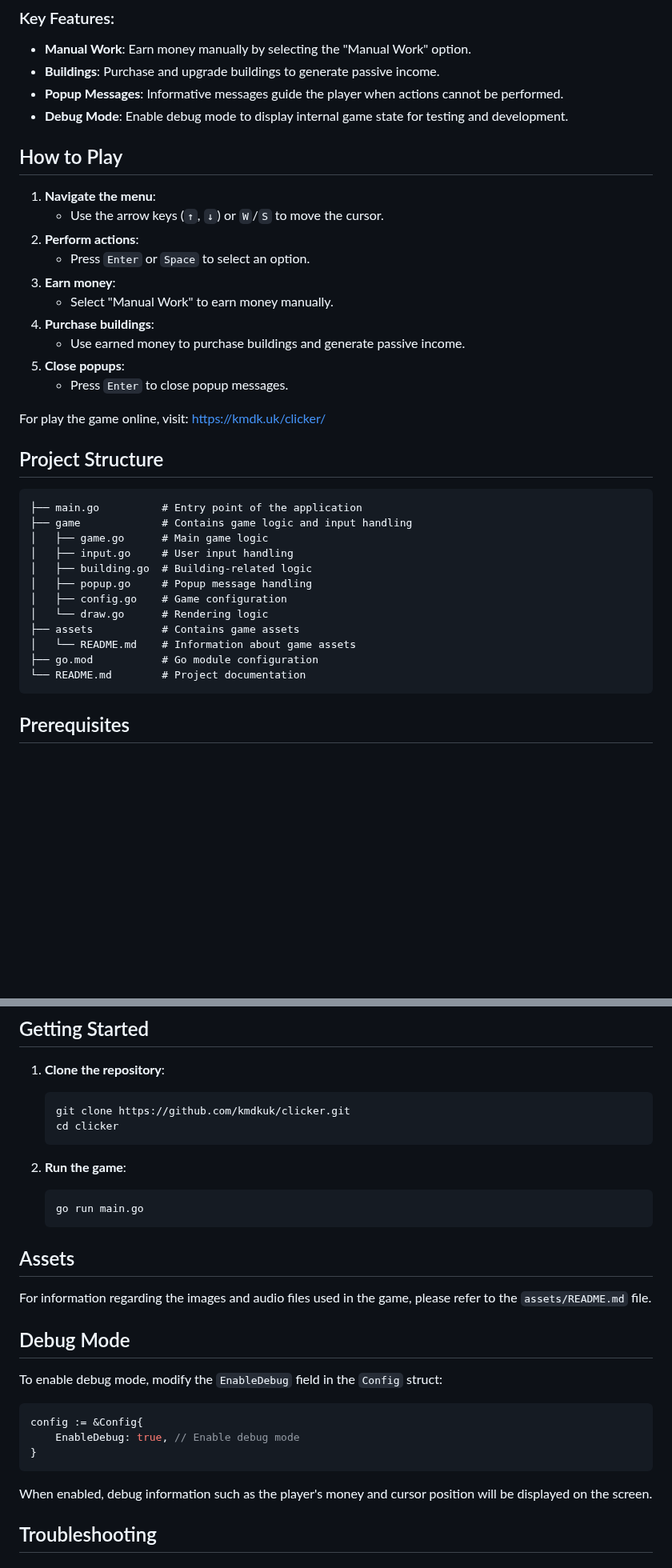
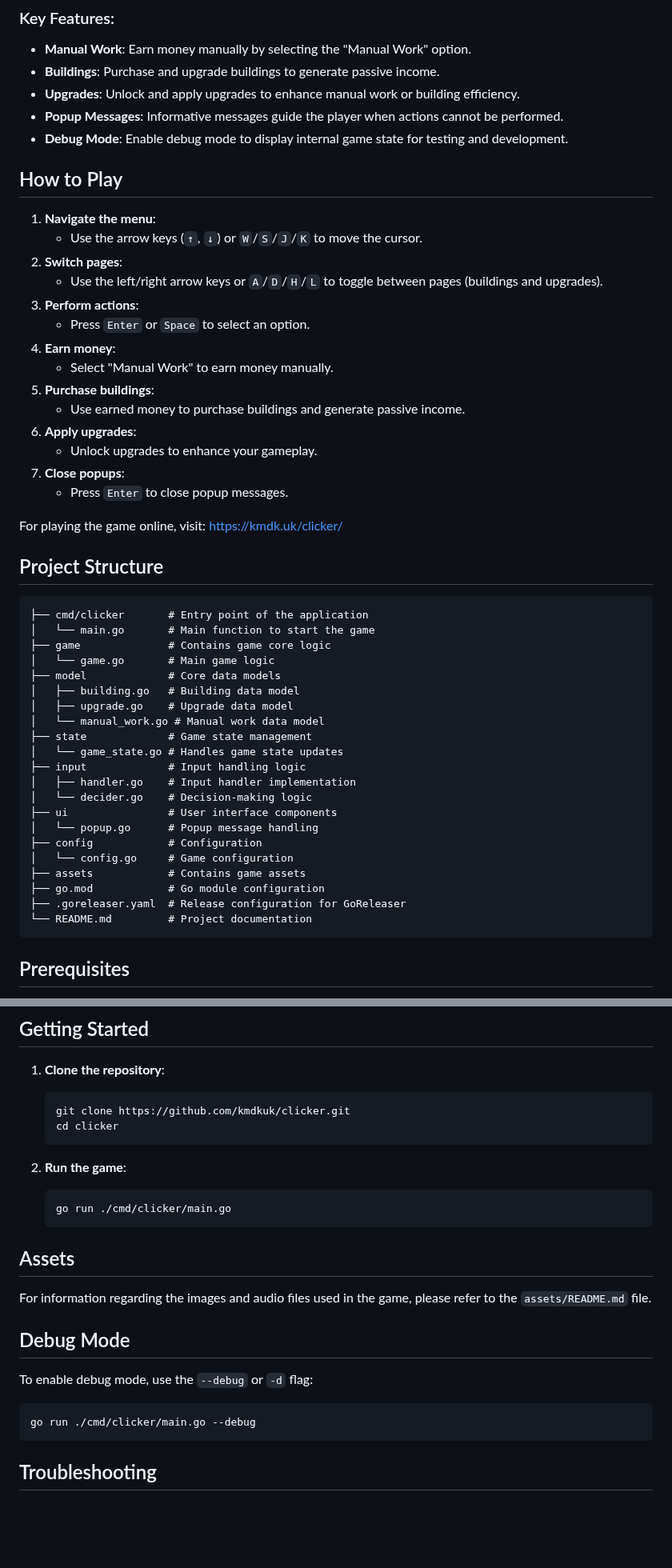
Before and after one commit to kmdkuk/clicker, a Markdown page: README.md, 2 parts joined by grey strips. Shown at 80% size. Drawn GitHub-style; blank space fills up the shorter version.

Commit message:
update readme
Signed-off-by: kouki <kouworld0123@gmail.com>

````diff
--- a/README.md
+++ b/README.md
@@ -9,39 +9,53 @@ Clicker is a simple incremental game where players can earn money through manual
 ### Key Features:
 - **Manual Work**: Earn money manually by selecting the "Manual Work" option.
 - **Buildings**: Purchase and upgrade buildings to generate passive income.
+- **Upgrades**: Unlock and apply upgrades to enhance manual work or building efficiency.
 - **Popup Messages**: Informative messages guide the player when actions cannot be performed.
 - **Debug Mode**: Enable debug mode to display internal game state for testing and development.
 
 ## How to Play
 
 1. **Navigate the menu**:
-   - Use the arrow keys (`↑`, `↓`) or `W`/`S` to move the cursor.
-2. **Perform actions**:
+   - Use the arrow keys (`↑`, `↓`) or `W`/`S`/`J`/`K` to move the cursor.
+2. **Switch pages**:
+   - Use the left/right arrow keys or `A`/`D`/`H`/`L` to toggle between pages (buildings and upgrades).
+3. **Perform actions**:
    - Press `Enter` or `Space` to select an option.
-3. **Earn money**:
+4. **Earn money**:
    - Select "Manual Work" to earn money manually.
-4. **Purchase buildings**:
+5. **Purchase buildings**:
    - Use earned money to purchase buildings and generate passive income.
-5. **Close popups**:
+6. **Apply upgrades**:
+   - Unlock upgrades to enhance your gameplay.
+7. **Close popups**:
    - Press `Enter` to close popup messages.
 
-For play the game online, visit: [https://kmdk.uk/clicker/](https://kmdk.uk/clicker/)
+For playing the game online, visit: [https://kmdk.uk/clicker/](https://kmdk.uk/clicker/)
 
 ## Project Structure
 
 ```
-├── main.go          # Entry point of the application
-├── game             # Contains game logic and input handling
-│   ├── game.go      # Main game logic
-│   ├── input.go     # User input handling
-│   ├── building.go  # Building-related logic
-│   ├── popup.go     # Popup message handling
-│   ├── config.go    # Game configuration
-│   └── draw.go      # Rendering logic
-├── assets           # Contains game assets
-│   └── README.md    # Information about game assets
-├── go.mod           # Go module configuration
-└── README.md        # Project documentation
+├── cmd/clicker       # Entry point of the application
+│   └── main.go       # Main function to start the game
+├── game              # Contains game core logic
+│   └── game.go       # Main game logic
+├── model             # Core data models
+│   ├── building.go   # Building data model
+│   ├── upgrade.go    # Upgrade data model
+│   └── manual_work.go # Manual work data model
+├── state             # Game state management
+│   └── game_state.go # Handles game state updates
+├── input             # Input handling logic
+│   ├── handler.go    # Input handler implementation
+│   └── decider.go    # Decision-making logic
+├── ui                # User interface components
+│   └── popup.go      # Popup message handling
+├── config            # Configuration
+│   └── config.go     # Game configuration
+├── assets            # Contains game assets
+├── go.mod            # Go module configuration
+├── .goreleaser.yaml  # Release configuration for GoReleaser
+└── README.md         # Project documentation
 ```
 
 ## Prerequisites
@@ -72,7 +86,7 @@ Before running the game, ensure the following dependencies are installed on your
 
 2. **Run the game**:
    ```bash
-   go run main.go
+   go run ./cmd/clicker/main.go
    ```
 
 ## Assets
@@ -81,13 +95,10 @@ For information regarding the images and audio files used in the game, please re
 
 ## Debug Mode
 
-To enable debug mode, modify the `EnableDebug` field in the `Config` struct:
-```go
-config := &Config{
-    EnableDebug: true, // Enable debug mode
-}
+To enable debug mode, use the `--debug` or `-d` flag:
+```bash
+go run ./cmd/clicker/main.go --debug
 ```
-When enabled, debug information such as the player's money and cursor position will be displayed on the screen.
 
 ## Troubleshooting
 
````
